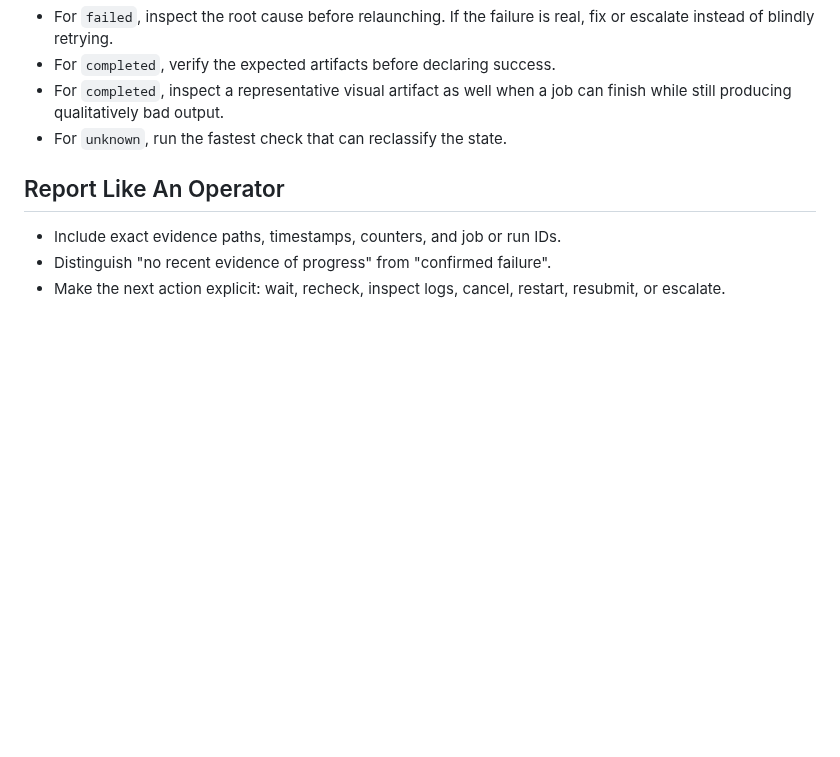
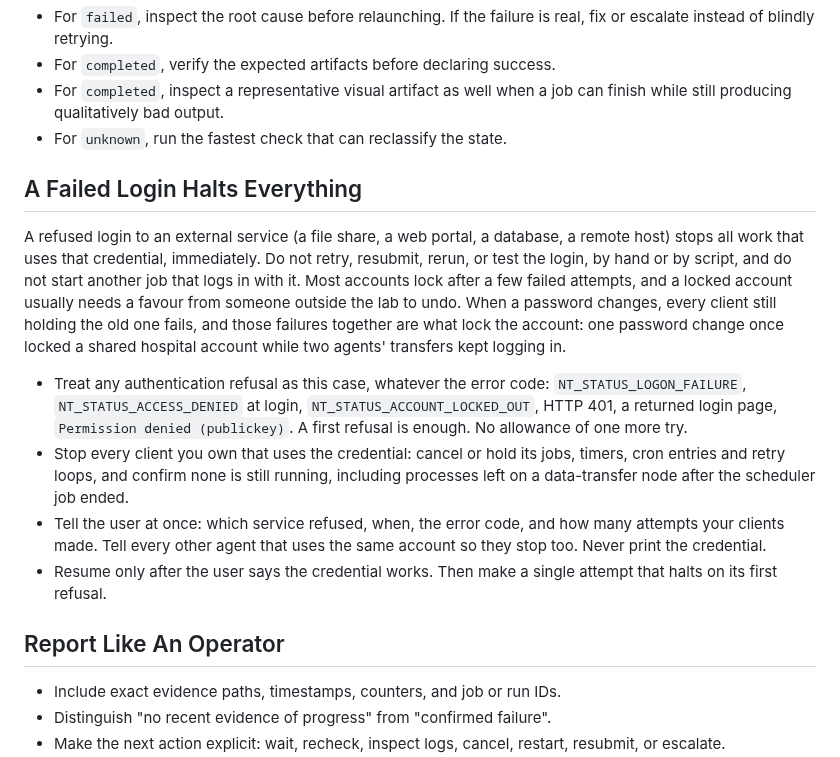
Before and after one commit to uchicago-dsi/ai-sci-skills, a Markdown page: skills/job-babysitting/SKILL.md, the part around the change. GitHub-like rendering; blank space fills up the shorter version.

Commit message:
Halt on the first failed login; never retry authentication
A HIRO password change locked a shared hospital account while two agents'
transfers kept logging in with the old password. job-babysitting gains the
agent rule (stop every client, report, resume only on the user's word);
research-code-parsimony gains the code rule (a refusal raises, never retries).

Co-Authored-By: Claude Opus 5.5 <noreply@anthropic.com>

```diff
--- a/skills/job-babysitting/SKILL.md
+++ b/skills/job-babysitting/SKILL.md
@@ -75,6 +75,30 @@ When using this skill, report:
 - For `completed`, verify the expected artifacts before declaring success.
 - For `completed`, inspect a representative visual artifact as well when a job can finish while still producing qualitatively bad output.
 - For `unknown`, run the fastest check that can reclassify the state.
+
+## A Failed Login Halts Everything
+
+A refused login to an external service (a file share, a web portal, a database, a
+remote host) stops all work that uses that credential, immediately. Do not retry,
+resubmit, rerun, or test the login, by hand or by script, and do not start another
+job that logs in with it. Most accounts lock after a few failed attempts, and a
+locked account usually needs a favour from someone outside the lab to undo. When a
+password changes, every client still holding the old one fails, and those failures
+together are what lock the account: one password change once locked a shared
+hospital account while two agents' transfers kept logging in.
+
+- Treat any authentication refusal as this case, whatever the error code:
+  `NT_STATUS_LOGON_FAILURE`, `NT_STATUS_ACCESS_DENIED` at login,
+  `NT_STATUS_ACCOUNT_LOCKED_OUT`, HTTP 401, a returned login page, `Permission
+  denied (publickey)`. A first refusal is enough. No allowance of one more try.
+- Stop every client you own that uses the credential: cancel or hold its jobs,
+  timers, cron entries and retry loops, and confirm none is still running, including
+  processes left on a data-transfer node after the scheduler job ended.
+- Tell the user at once: which service refused, when, the error code, and how many
+  attempts your clients made. Tell every other agent that uses the same account so
+  they stop too. Never print the credential.
+- Resume only after the user says the credential works. Then make a single attempt
+  that halts on its first refusal.
 
 ## Report Like An Operator
 
```
Also changed, not shown: skills/research-code-parsimony/SKILL.md (+5 -0 lines).
